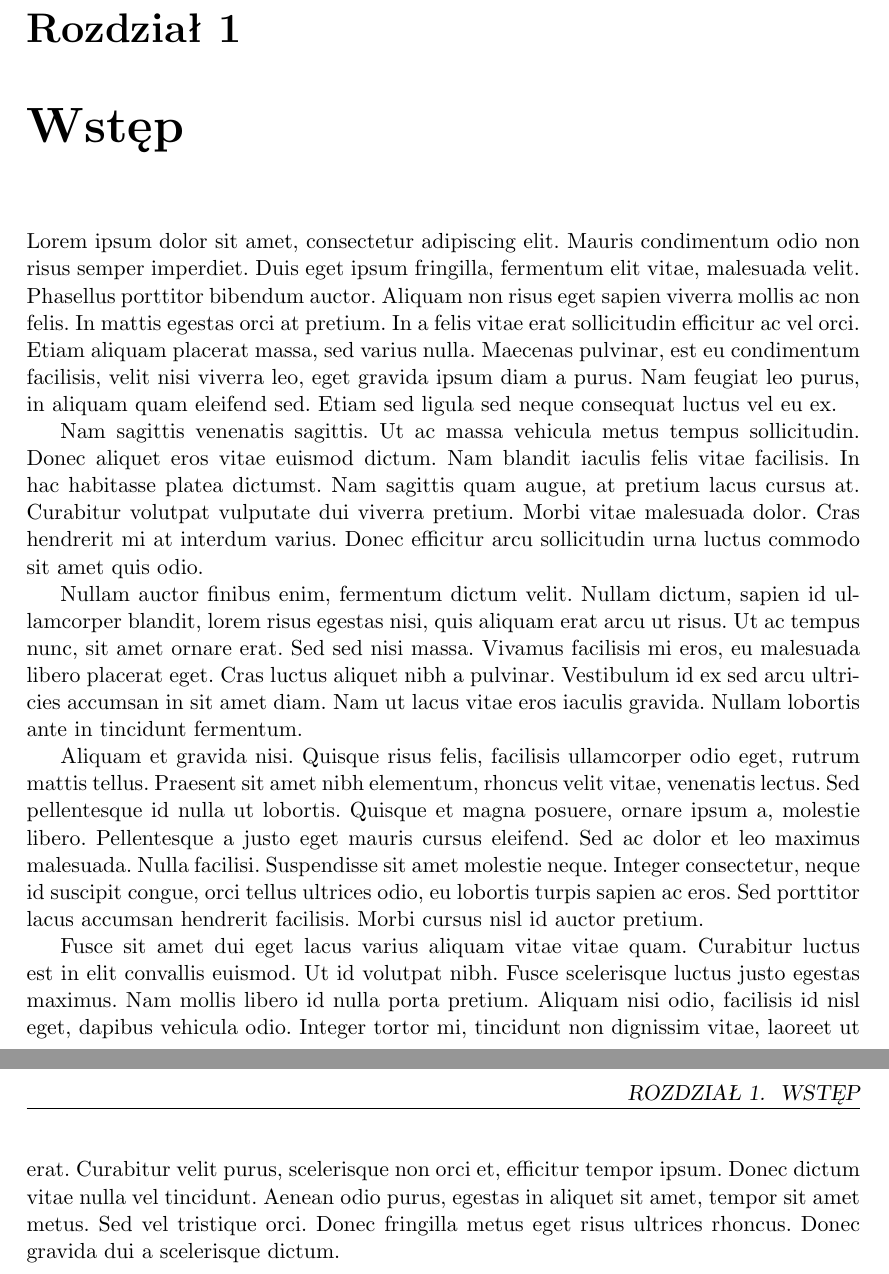
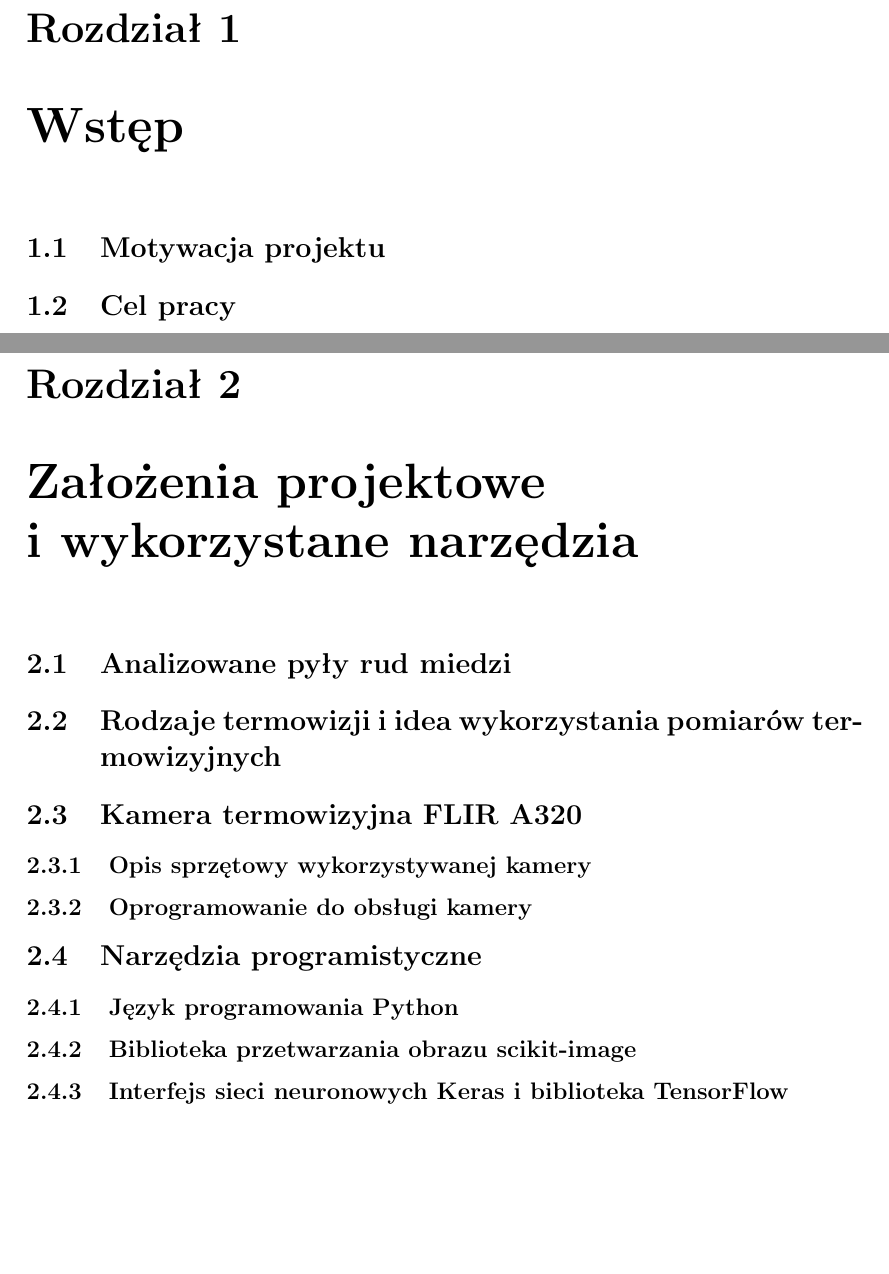
Before and after one commit to MaciejZj/Bachelor-thesis, a LaTeX thesis (thesis.tex, which reads chapters/assumptions.tex, chapters/introduction.tex): two parts of pages 6 and 7 of 11 before the commit and two parts of pages 7 and 8 of 15 after it, joined at a grey line, cut so that both start at the same text, the shorter picture padded with empty space. Compiled offline with pdfLaTeX.

Commit message:
Create TOC draft

```diff
--- /dev/null
+++ b/chapters/assumptions.tex
@@ -0,0 +1,17 @@
+\section{Analizowane pyły rud miedzi}
+
+\section{Rodzaje termowizji i~idea wykorzystania pomiarów termowizyjnych}
+
+\section{Kamera termowizyjna FLIR A320}
+
+\subsection{Opis sprzętowy wykorzystywanej kamery}
+
+\subsection{Oprogramowanie do obsługi kamery}
+
+\section{Narzędzia programistyczne}
+
+\subsection{Język programowania Python}
+
+\subsection{Biblioteka przetwarzania obrazu scikit-image}
+
+\subsection{Interfejs sieci neuronowych Keras i~biblioteka TensorFlow}
--- a/chapters/introduction.tex
+++ b/chapters/introduction.tex
@@ -1,9 +1,3 @@
-Lorem ipsum dolor sit amet, consectetur adipiscing elit. Mauris condimentum odio non risus semper imperdiet. Duis eget ipsum fringilla, fermentum elit vitae, malesuada velit. Phasellus porttitor bibendum auctor. Aliquam non risus eget sapien viverra mollis ac non felis. In mattis egestas orci at pretium. In a felis vitae erat sollicitudin efficitur ac vel orci. Etiam aliquam placerat massa, sed varius nulla. Maecenas pulvinar, est eu condimentum facilisis, velit nisi viverra leo, eget gravida ipsum diam a purus. Nam feugiat leo purus, in aliquam quam eleifend sed. Etiam sed ligula sed neque consequat luctus vel eu ex.
+\section{Motywacja projektu}
 
-Nam sagittis venenatis sagittis. Ut ac massa vehicula metus tempus sollicitudin. Donec aliquet eros vitae euismod dictum. Nam blandit iaculis felis vitae facilisis. In hac habitasse platea dictumst. Nam sagittis quam augue, at pretium lacus cursus at. Curabitur volutpat vulputate dui viverra pretium. Morbi vitae malesuada dolor. Cras hendrerit mi at interdum varius. Donec efficitur arcu sollicitudin urna luctus commodo sit amet quis odio.
-
-Nullam auctor finibus enim, fermentum dictum velit. Nullam dictum, sapien id ullamcorper blandit, lorem risus egestas nisi, quis aliquam erat arcu ut risus. Ut ac tempus nunc, sit amet ornare erat. Sed sed nisi massa. Vivamus facilisis mi eros, eu malesuada libero placerat eget. Cras luctus aliquet nibh a pulvinar. Vestibulum id ex sed arcu ultricies accumsan in sit amet diam. Nam ut lacus vitae eros iaculis gravida. Nullam lobortis ante in tincidunt fermentum.
-
-Aliquam et gravida nisi. Quisque risus felis, facilisis ullamcorper odio eget, rutrum mattis tellus. Praesent sit amet nibh elementum, rhoncus velit vitae, venenatis lectus. Sed pellentesque id nulla ut lobortis. Quisque et magna posuere, ornare ipsum a, molestie libero. Pellentesque a justo eget mauris cursus eleifend. Sed ac dolor et leo maximus malesuada. Nulla facilisi. Suspendisse sit amet molestie neque. Integer consectetur, neque id suscipit congue, orci tellus ultrices odio, eu lobortis turpis sapien ac eros. Sed porttitor lacus accumsan hendrerit facilisis. Morbi cursus nisl id auctor pretium.
-
-Fusce sit amet dui eget lacus varius aliquam vitae vitae quam. Curabitur luctus est in elit convallis euismod. Ut id volutpat nibh. Fusce scelerisque luctus justo egestas maximus. Nam mollis libero id nulla porta pretium. Aliquam nisi odio, facilisis id nisl eget, dapibus vehicula odio. Integer tortor mi, tincidunt non dignissim vitae, laoreet ut erat. Curabitur velit purus, scelerisque non orci et, efficitur tempor ipsum. Donec dictum vitae nulla vel tincidunt. Aenean odio purus, egestas in aliquet sit amet, tempor sit amet metus. Sed vel tristique orci. Donec fringilla metus eget risus ultrices rhoncus. Donec gravida dui a scelerisque dictum.
+\section{Cel pracy}
--- a/thesis.tex
+++ b/thesis.tex
@@ -38,3 +38,4 @@ Pragnę podziękować...
 \chapter{Wstęp}
 \input{chapters/introduction}
 
+\chapter{Założenia projektowe i~wykorzystane narzędzia}
```
Also changed, not shown: chapters/analysis.tex (added, +21 -0 lines), chapters/neuralnetwork.tex (added, +7 -0 lines), chapters/summary.tex (added), thesis.pdf, thesis.tex (11 more changed lines).
